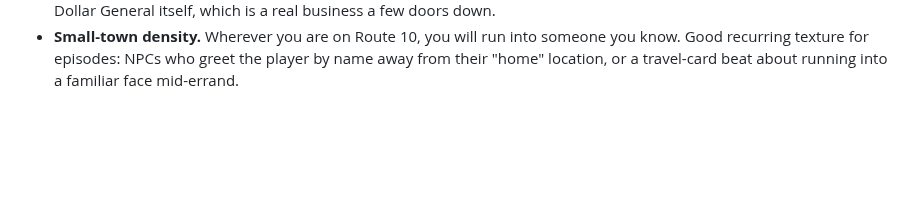
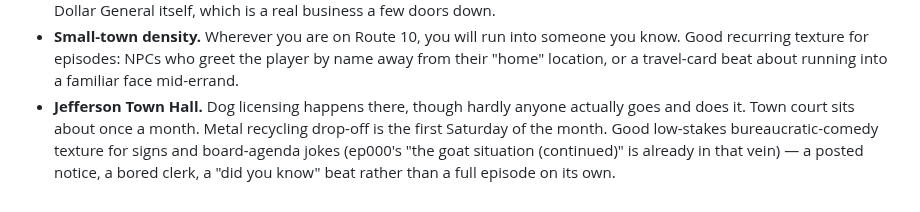
Before and after one commit to TomHennen/mainstreet, a Markdown page: docs/route10-notes.md, the part around the change. Drawn GitHub-style; blank space fills up the shorter version.

Commit message:
Add Jefferson Town Hall flavor notes
Dog licensing, monthly town court, first-Saturday metal recycling —
low-stakes bureaucratic-comedy material for signs and board-agenda jokes.

Co-Authored-By: Claude Sonnet 5 <noreply@anthropic.com>
Claude-Session: https://claude.ai/code/session_01TM9jk4nGyX7PQEzu7XQzgn

```diff
--- a/docs/route10-notes.md
+++ b/docs/route10-notes.md
@@ -114,3 +114,10 @@ opt-in, everything warm and affectionate) before it reaches the player.
   someone you know. Good recurring texture for episodes: NPCs who greet the
   player by name away from their "home" location, or a travel-card beat
   about running into a familiar face mid-errand.
+- **Jefferson Town Hall.** Dog licensing happens there, though hardly
+  anyone actually goes and does it. Town court sits about once a month.
+  Metal recycling drop-off is the first Saturday of the month. Good
+  low-stakes bureaucratic-comedy texture for signs and board-agenda jokes
+  (ep000's "the goat situation (continued)" is already in that vein) — a
+  posted notice, a bored clerk, a "did you know" beat rather than a full
+  episode on its own.
```
